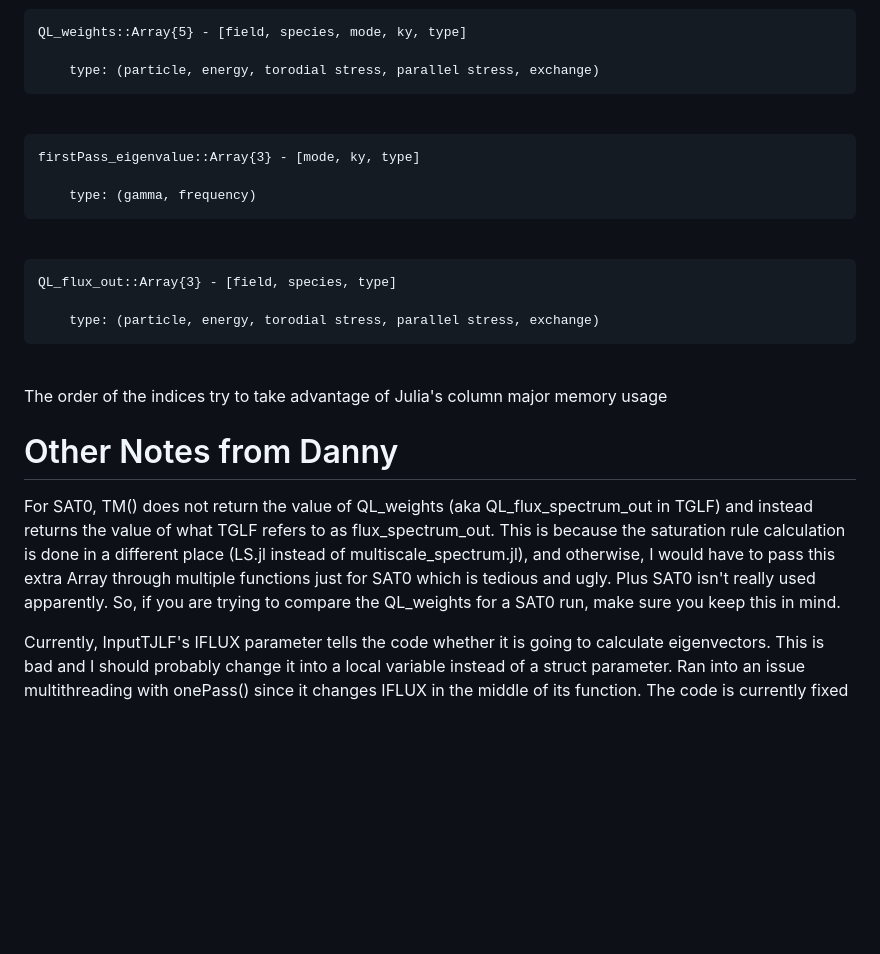
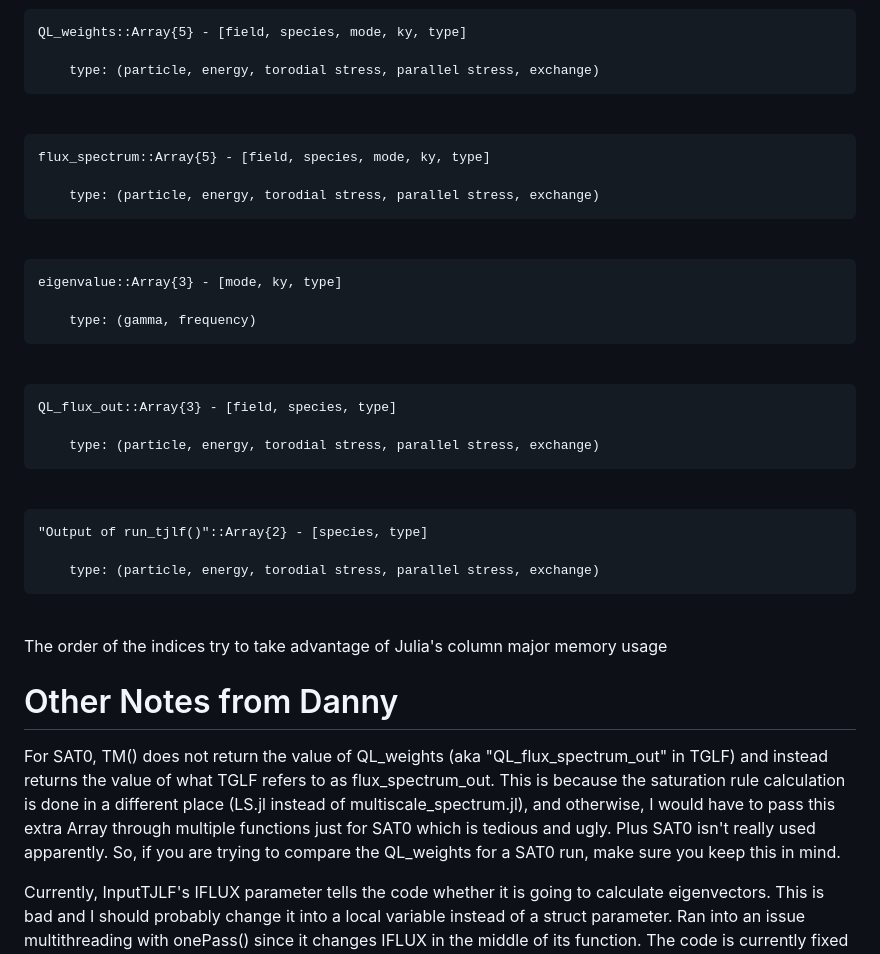
Before and after one commit to ProjectTorreyPines/TJLF.jl, a Markdown page: README.md, the part around one of its changes. GitHub-like rendering; blank space fills up the shorter version.

```diff
--- a/README.md
+++ b/README.md
@@ -68,15 +87,19 @@ Make sure you are using Arpack v0.5.3 and NOT v0.5.4, the current version does n
 There are some 3D and 5D arrays where the indices are not obvious. They are specified in the function comments where they appear, but I will repeat them here:<br>
 <pre>QL_weights::Array{5} - [field, species, mode, ky, type]<br>
     type: (particle, energy, torodial stress, parallel stress, exchange)</pre><br>
-<pre>firstPass_eigenvalue::Array{3} - [mode, ky, type]<br>
+<pre>flux_spectrum::Array{5} - [field, species, mode, ky, type]<br>
+    type: (particle, energy, torodial stress, parallel stress, exchange)</pre><br>
+<pre>eigenvalue::Array{3} - [mode, ky, type]<br>
     type: (gamma, frequency)</pre><br>
 <pre>QL_flux_out::Array{3} - [field, species, type]<br>
+    type: (particle, energy, torodial stress, parallel stress, exchange)</pre><br>
+<pre>"Output of run_tjlf()"::Array{2} - [species, type]<br>
     type: (particle, energy, torodial stress, parallel stress, exchange)</pre><br>
 The order of the indices try to take advantage of Julia's column major memory usage
 
 
 # Other Notes from Danny
 
-For SAT0, TM() does not return the value of QL_weights (aka QL_flux_spectrum_out in TGLF) and instead returns the value of what TGLF refers to as flux_spectrum_out. This is because the saturation rule calculation is done in a different place (LS.jl instead of multiscale_spectrum.jl), and otherwise, I would have to pass this extra Array through multiple functions just for SAT0 which is tedious and ugly. Plus SAT0 isn't really used apparently. So, if you are trying to compare the QL_weights for a SAT0 run, make sure you keep this in mind.
+For SAT0, TM() does not return the value of QL_weights (aka "QL_flux_spectrum_out" in TGLF) and instead returns the value of what TGLF refers to as flux_spectrum_out. This is because the saturation rule calculation is done in a different place (LS.jl instead of multiscale_spectrum.jl), and otherwise, I would have to pass this extra Array through multiple functions just for SAT0 which is tedious and ugly. Plus SAT0 isn't really used apparently. So, if you are trying to compare the QL_weights for a SAT0 run, make sure you keep this in mind.
 
 Currently, InputTJLF's IFLUX parameter tells the code whether it is going to calculate eigenvectors. This is bad and I should probably change it into a local variable instead of a struct parameter. Ran into an issue multithreading with onePass() since it changes IFLUX in the middle of its function. The code is currently fixed with an extra "find_eigenvector" variable, but this should just be the standard IMO. I will try and implement this before I leave and delete the IFLUX parameter, but if this is still in the README I have not done it yet.
```
Also changed, not shown: other parts of README.md (+19 -0 lines).
